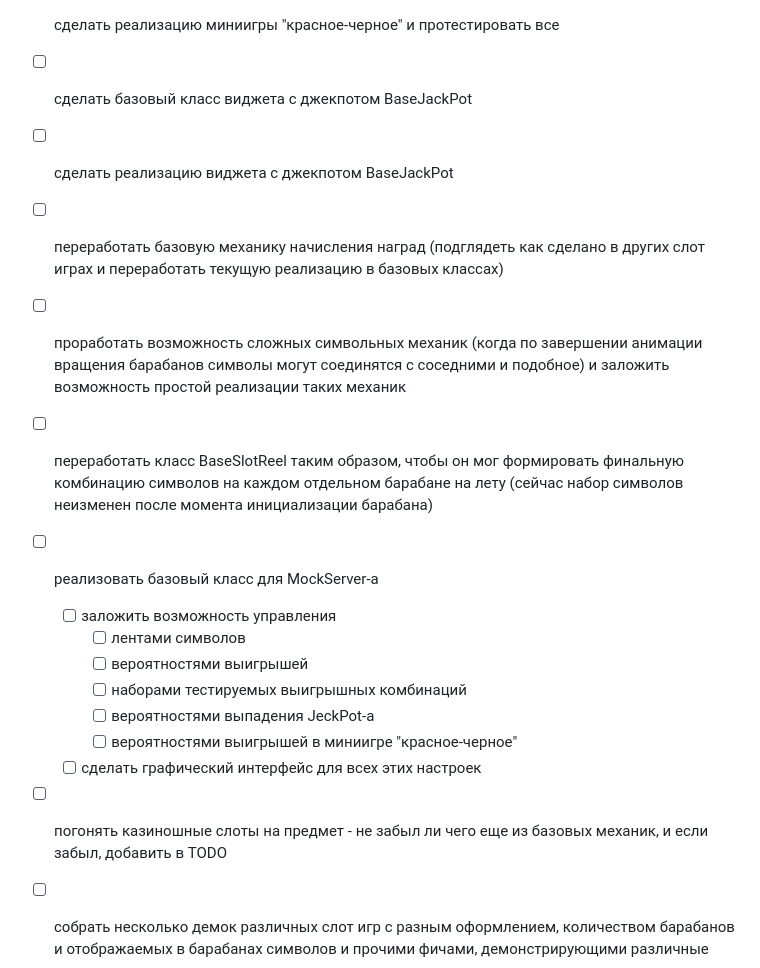
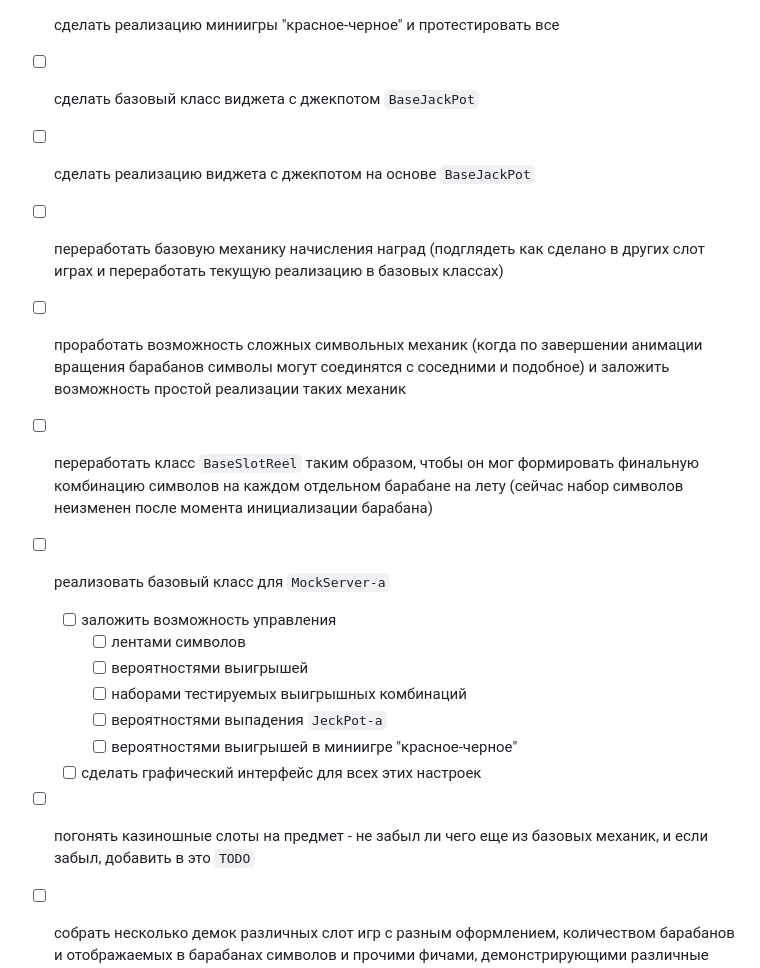
Before and after one commit to lastuniverse/test-task-selesa, a Markdown page: TODO_ru.md, the part around one of its changes. Drawn GitHub-style.

Commit message:
autopush: update TODO

```diff
--- a/TODO_ru.md
+++ b/TODO_ru.md
@@ -48,16 +48,16 @@
 - [ ] сделать реализацию миниигры "красное-черное" и протестировать все
-- [ ] сделать базовый класс виджета с джекпотом BaseJackPot
-- [ ] сделать реализацию виджета с джекпотом BaseJackPot
+- [ ] сделать базовый класс виджета с джекпотом `BaseJackPot`
+- [ ] сделать реализацию виджета с джекпотом на основе `BaseJackPot`
 - [ ] переработать базовую механику начисления наград (подглядеть как сделано в других слот играх и переработать текущую реализацию в базовых классах)
 - [ ] проработать возможность сложных символьных механик (когда по завершении анимации вращения барабанов символы могут соединятся с соседними и подобное) и заложить возможность простой реализации таких механик
-- [ ] переработать класс BaseSlotReel таким образом, чтобы он мог формировать финальную комбинацию символов на каждом отдельном барабане на лету (сейчас набор символов неизменен после момента инициализации барабана)
-- [ ] реализовать базовый класс для MockServer-а
+- [ ] переработать класс `BaseSlotReel` таким образом, чтобы он мог формировать финальную комбинацию символов на каждом отдельном барабане на лету (сейчас набор символов неизменен после момента инициализации барабана)
+- [ ] реализовать базовый класс для `MockServer-а`
   - [ ] заложить возможность управления
     - [ ] лентами символов
     - [ ] вероятностями выигрышей
     - [ ] наборами тестируемых выигрышных комбинаций
-    - [ ] вероятностями выпадения JeckPot-а
+    - [ ] вероятностями выпадения `JeckPot-а`
     - [ ] вероятностями выигрышей в миниигре "красное-черное"
   - [ ] сделать графический интерфейс для всех этих настроек
-- [ ] погонять казиношные слоты на предмет - не забыл ли чего еще из базовых механик, и если забыл, добавить в TODO
+- [ ] погонять казиношные слоты на предмет - не забыл ли чего еще из базовых механик, и если забыл, добавить в это `TODO`
 - [ ] собрать несколько демок различных слот игр с разным оформлением, количеством барабанов и отображаемых в барабанах символов и прочими фичами, демонстрирующими различные возможности игровой библиотеки. Цель - по максимуму представить возможности данной библиотеки
```
Also changed, not shown: other parts of TODO_ru.md (+22 -22 lines).
